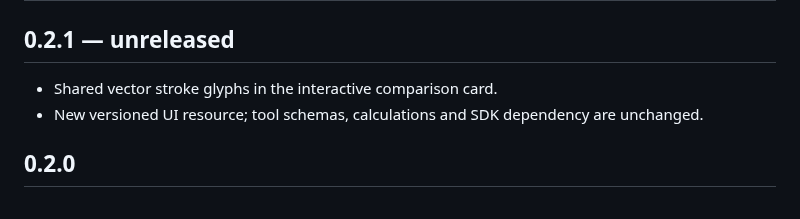
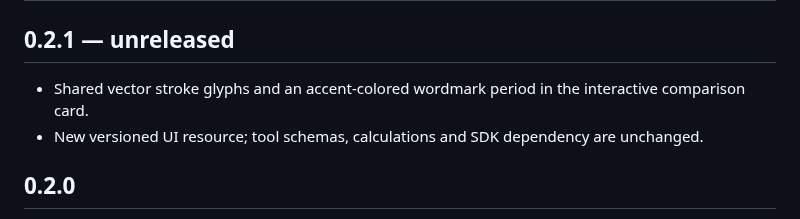
Before and after one commit to Stanback/turnmark, a Markdown page: packages/mcp/CHANGELOG.md, the part around the change. Rendered like a GitHub page.

```diff
--- a/packages/mcp/CHANGELOG.md
+++ b/packages/mcp/CHANGELOG.md
@@ -2,7 +2,7 @@
 
 ## 0.2.1 — unreleased
 
-- Shared vector stroke glyphs in the interactive comparison card.
+- Shared vector stroke glyphs and an accent-colored wordmark period in the interactive comparison card.
 - New versioned UI resource; tool schemas, calculations and SDK dependency are unchanged.
 
 ## 0.2.0
```
Also changed, not shown: docs/MCP_APPS_REVIEW.md (+1 -0 lines), docs/screenshots/mcp-card-dark-narrow.png, docs/screenshots/mcp-card-large-text.png, docs/screenshots/mcp-card-light.png, 2 other files.
